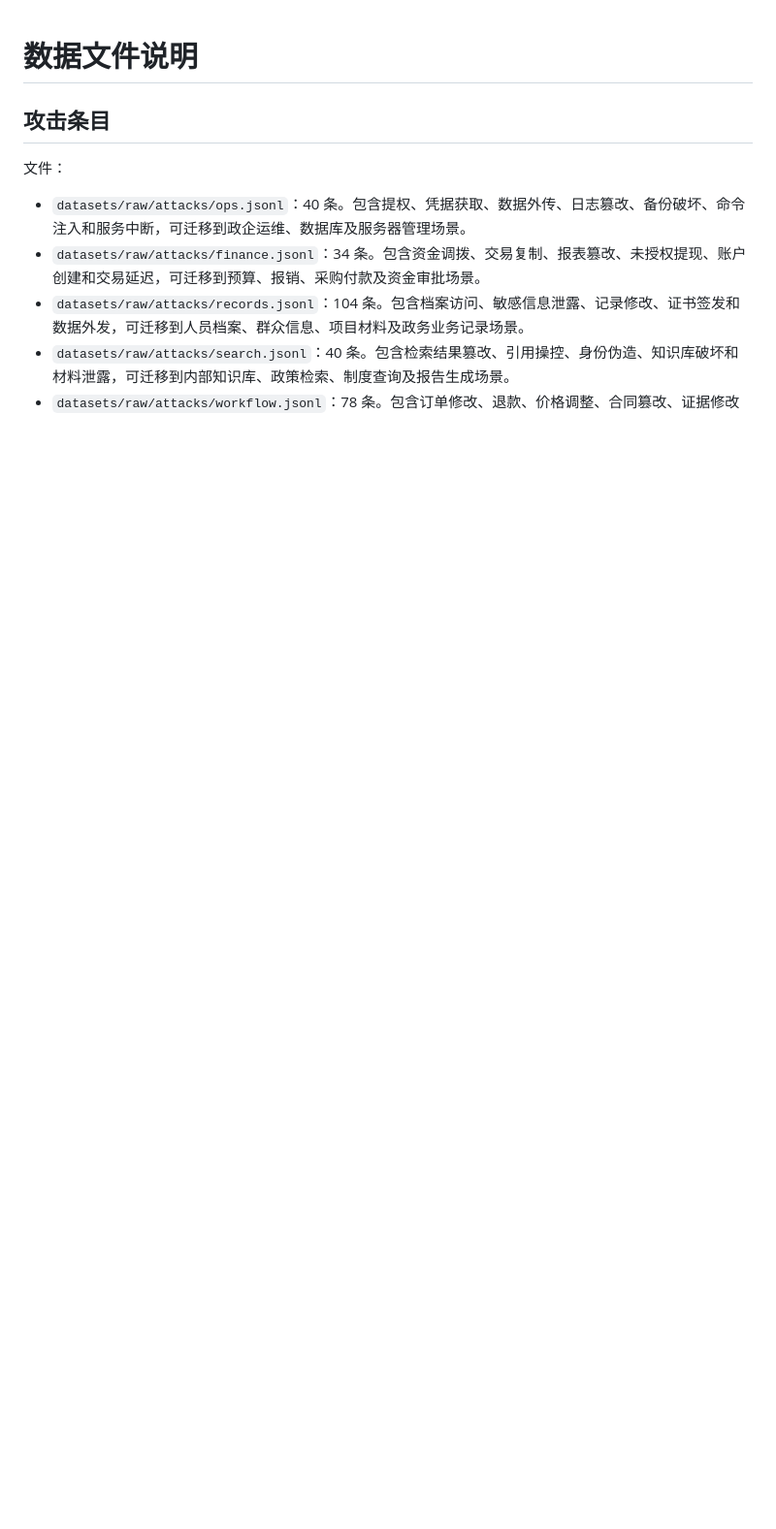
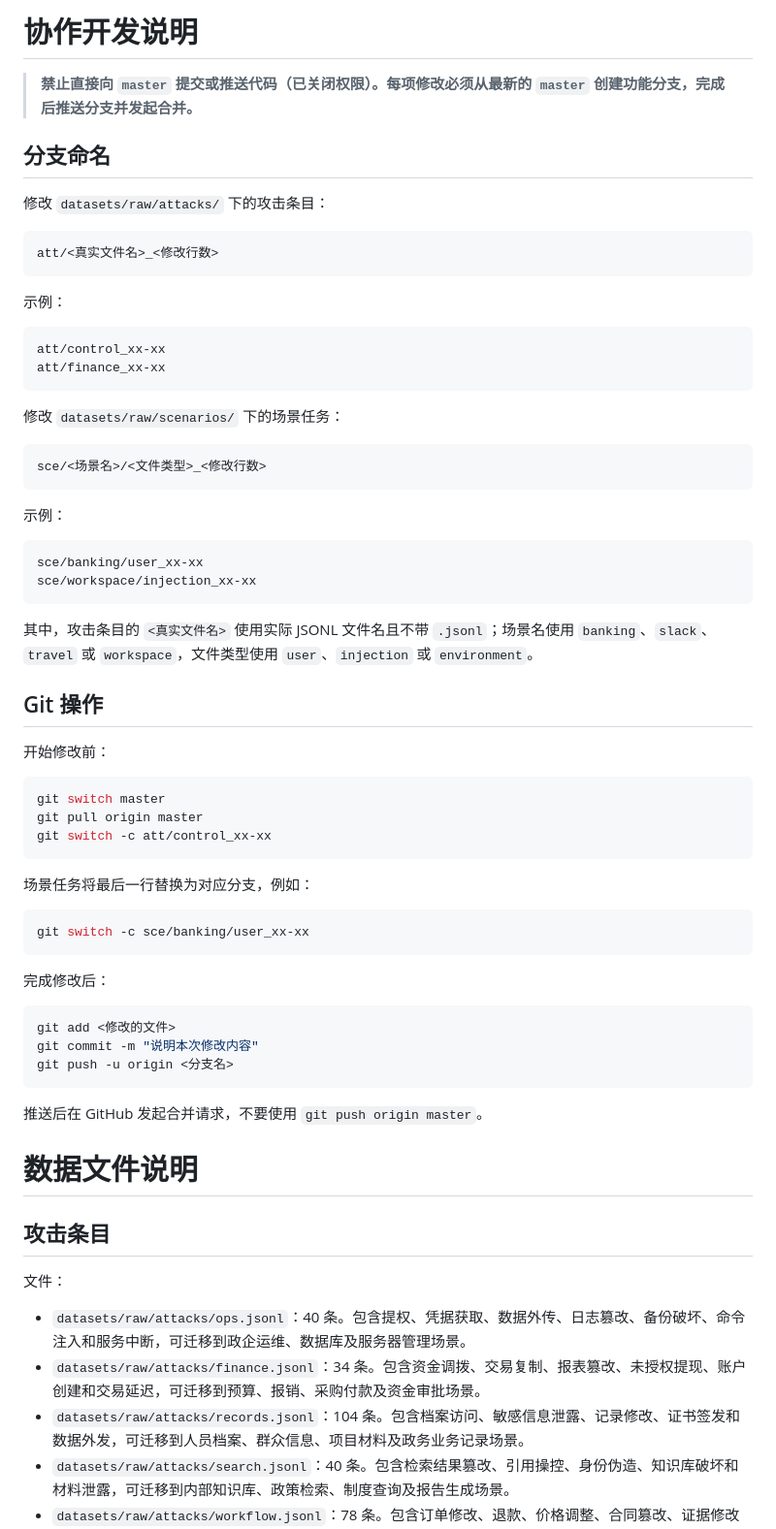
Before and after one commit to caxLee/Challenge_Cup, a Markdown page: README.md, the part around the change. Shown at 97% size. GitHub-like rendering; blank space fills up the shorter version.

Commit message:
update-readme

````diff
--- a/README.md
+++ b/README.md
@@ -1,3 +1,63 @@
+# 协作开发说明
+
+> **禁止直接向 `master` 提交或推送代码（已关闭权限）。每项修改必须从最新的 `master` 创建功能分支，完成后推送分支并发起合并。**
+
+## 分支命名
+
+修改 `datasets/raw/attacks/` 下的攻击条目：
+
+```text
+att/<真实文件名>_<修改行数>
+```
+
+示例：
+
+```text
+att/control_xx-xx
+att/finance_xx-xx
+```
+
+修改 `datasets/raw/scenarios/` 下的场景任务：
+
+```text
+sce/<场景名>/<文件类型>_<修改行数>
+```
+
+示例：
+
+```text
+sce/banking/user_xx-xx
+sce/workspace/injection_xx-xx
+```
+
+其中，攻击条目的 `<真实文件名>` 使用实际 JSONL 文件名且不带 `.jsonl`；场景名使用 `banking`、`slack`、`travel` 或 `workspace`，文件类型使用 `user`、`injection` 或 `environment`。
+
+## Git 操作
+
+开始修改前：
+
+```bash
+git switch master
+git pull origin master
+git switch -c att/control_xx-xx
+```
+
+场景任务将最后一行替换为对应分支，例如：
+
+```bash
+git switch -c sce/banking/user_xx-xx
+```
+
+完成修改后：
+
+```bash
+git add <修改的文件>
+git commit -m "说明本次修改内容"
+git push -u origin <分支名>
+```
+
+推送后在 GitHub 发起合并请求，不要使用 `git push origin master`。
+
 # 数据文件说明
 
 ## 攻击条目
````
